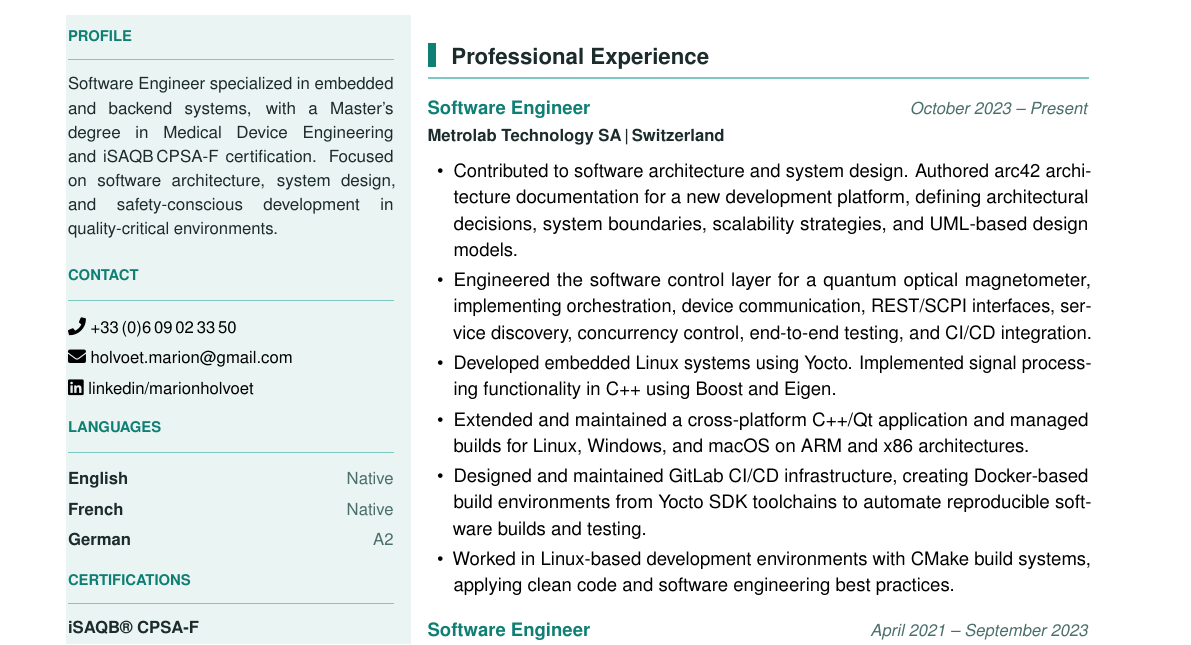
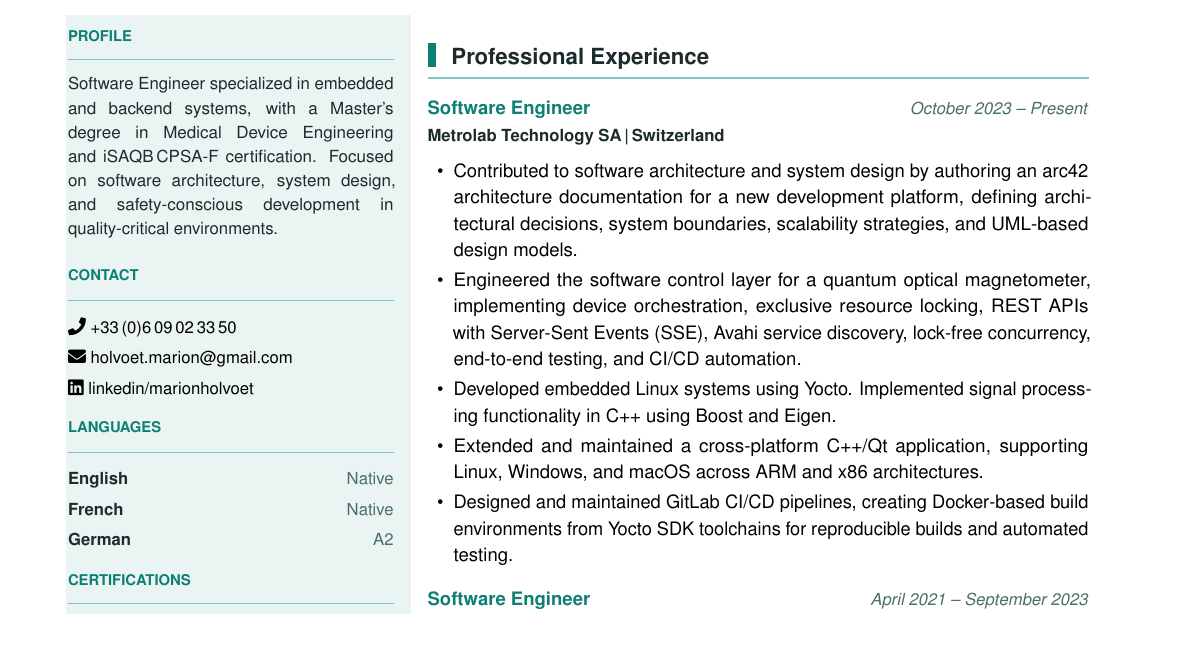
Before and after one commit to MarionHolvoet/CV, a LaTeX CV (CV_Marion_Holvoet.tex): part of page 1 of 2, cut so that both start at the same text. Compiled offline with pdfLaTeX.

Commit message:
Update Metrolab experience

```diff
--- a/CV_Marion_Holvoet.tex
+++ b/CV_Marion_Holvoet.tex
@@ -201,12 +201,11 @@ and safety-conscious development in quality-critical environments.\par\vspace{4p
 \rsection{Professional Experience}
 
 \expentry{Software Engineer}{Metrolab Technology SA\,|\,Switzerland}{October 2023 -- Present}{%
-  \item Contributed to software architecture and system design. Authored arc42 architecture documentation for a new development platform, defining architectural decisions, system boundaries, scalability strategies, and UML-based design models.
-  \item Engineered the software control layer for a quantum optical magnetometer, implementing orchestration, device communication, REST/SCPI interfaces, service discovery, concurrency control, end-to-end testing, and CI/CD integration.
+  \item Contributed to software architecture and system design by authoring an arc42 architecture documentation for a new development platform, defining architectural decisions, system boundaries, scalability strategies, and UML-based design models.
+  \item Engineered the software control layer for a quantum optical magnetometer, implementing device orchestration, exclusive resource locking, REST APIs with Server-Sent Events (SSE), Avahi service discovery, lock-free concurrency, end-to-end testing, and CI/CD automation.
   \item Developed embedded Linux systems using Yocto. Implemented signal processing functionality in C++ using Boost and Eigen.
-  \item Extended and maintained a cross-platform C++/Qt application and managed builds for Linux, Windows, and macOS on ARM and x86 architectures.
-  \item Designed and maintained GitLab CI/CD infrastructure, creating Docker-based build environments from Yocto SDK toolchains to automate reproducible software builds and testing.
-  \item Worked in Linux-based development environments with CMake build systems, applying clean code and software engineering best practices.
+  \item Extended and maintained a cross-platform C++/Qt application, supporting Linux, Windows, and macOS across ARM and x86 architectures.
+  \item Designed and maintained GitLab CI/CD pipelines, creating Docker-based build environments from Yocto SDK toolchains for reproducible builds and automated testing.
 }
 
 \expentry{Software Engineer}{Spacetek Technology AG\,|\,Switzerland}{April 2021 -- September 2023}{%
```
